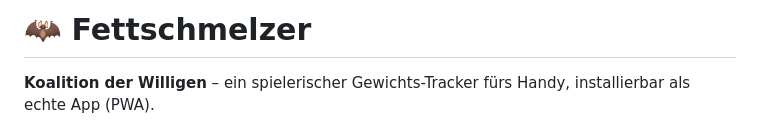
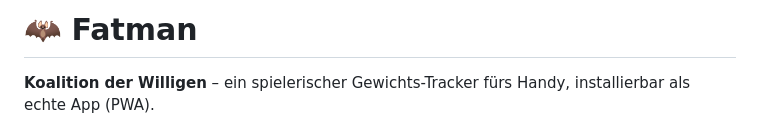
Before and after one commit to VengadorHH/Fatman, a Markdown page: README.md, the part around the change. Rendered like a GitHub page.

```diff
--- a/README.md
+++ b/README.md
@@ -1,4 +1,4 @@
-# 🦇 Fettschmelzer
+# 🦇 Fatman
 
 **Koalition der Willigen** – ein spielerischer Gewichts-Tracker fürs Handy, installierbar als echte App (PWA).
 
```
